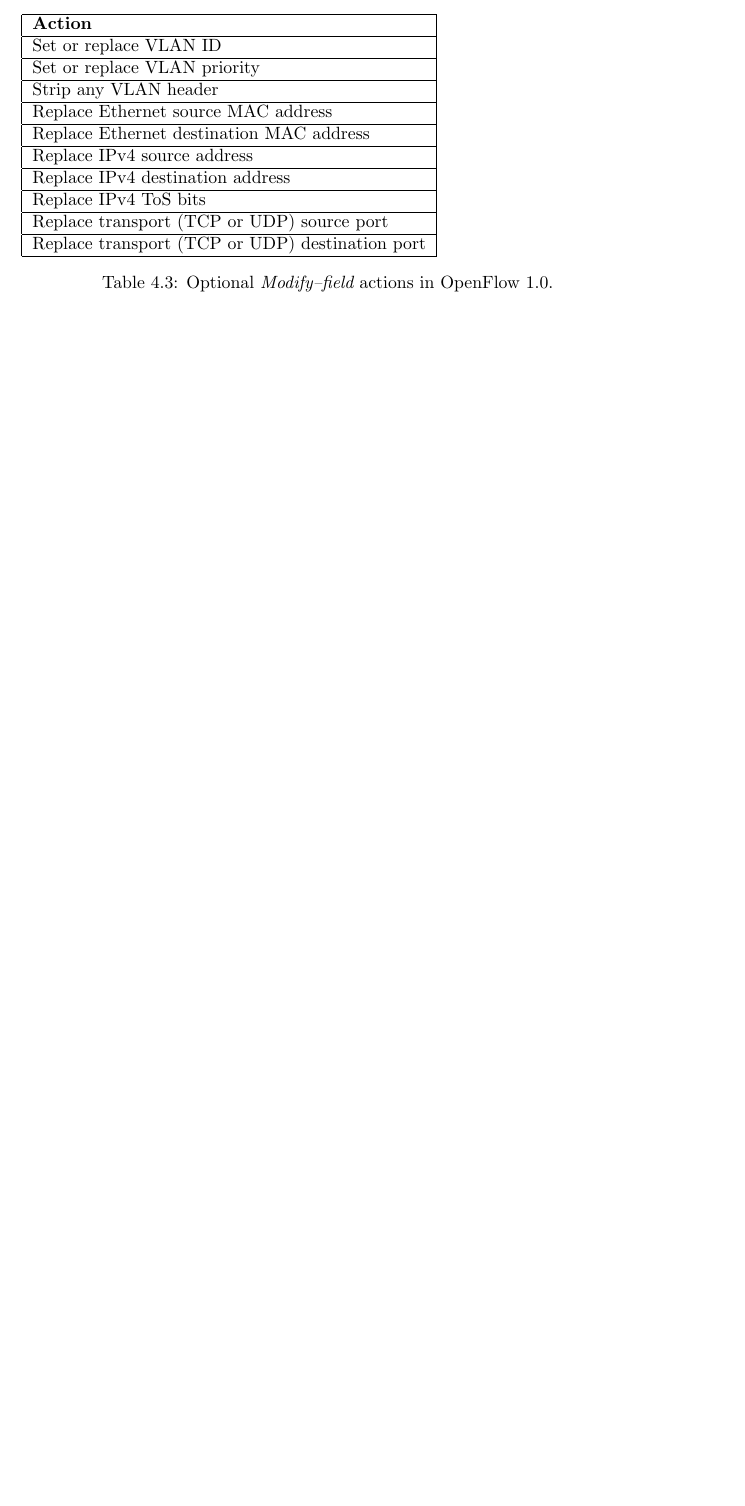
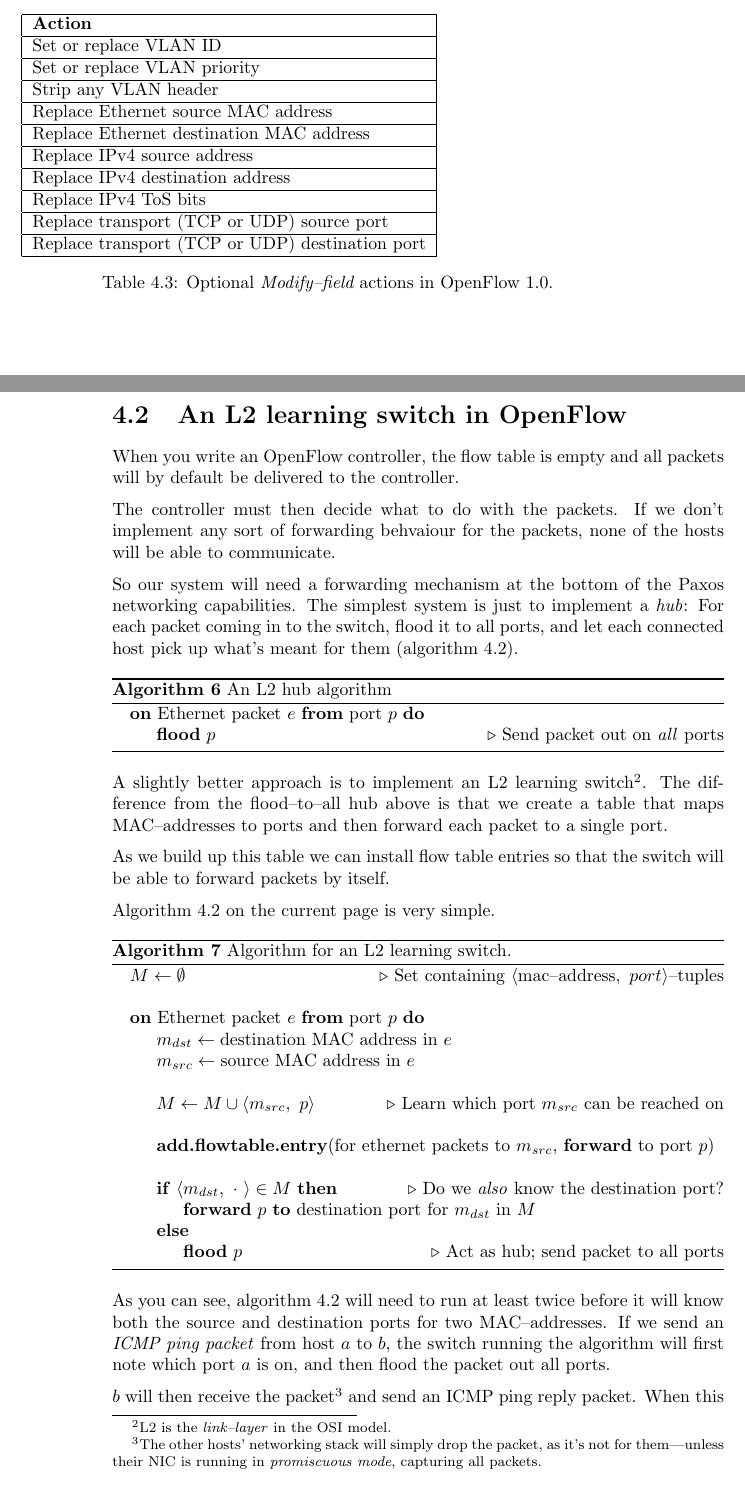
Before and after one commit to cslarsen/bachelor, a LaTeX thesis (thesis/thesis.tex, which reads thesis/learning-switch.tex): part of page 29 of 39 before the commit and two parts of pages 29 and 30 of 41 after it, the two joined at a grey line, cut so that both start at the same text, the shorter picture padded with empty space. Compiled offline with pdfLaTeX.

Commit message:
Added hub/switch algorithms

```diff
--- /dev/null
+++ b/thesis/learning-switch.tex
@@ -0,0 +1,74 @@
+\section{An L2 learning switch in OpenFlow}
+
+When you write an OpenFlow controller, the flow table is empty and all
+packets will by default be delivered to the controller.
+
+The controller must then decide what to do with the packets.  If we don't
+implement any sort of forwarding behvaiour for the packets, none of the
+hosts will be able to communicate.
+
+So our system will need a forwarding mechanism at the bottom of the Paxos
+networking capabilities.  The simplest system is just to implement a
+\textit{hub}:  For each packet coming in to the switch, flood it to all
+ports, and let each connected host pick up what's meant for them (algorithm
+\ref{algorithm:l2.hub}).
+
+\begin{algorithm}
+  \begin{algorithmic}
+    \On{Ethernet packet $e$}{port $p$}
+      \State \textbf{flood} $p$ \Comment{Send packet out on \textit{all} ports}
+    \EndOn
+  \end{algorithmic}
+  \label{algorithm:l2.hub}
+  \caption{An L2 hub algorithm}
+\end{algorithm}
+
+A slightly better approach is to implement an L2 learning switch\footnote{L2
+is the \textit{link--layer} in the OSI model.}.  The difference from the
+flood--to--all hub above is that we create a table that maps
+MAC--addresses to ports and then forward each packet to a single port.
+
+As we build up this table we can install flow table entries so that the
+switch will be able to forward packets by itself.
+
+Algorithm
+\ref{algorithm:l2.learning.switch}\vpageref{algorithm:l2.learning.switch} is
+very simple.
+
+\begin{algorithm}
+  \begin{algorithmic}
+    \State $M \gets \emptyset$\Comment{Set containing $\langle
+      \text{mac--address},\ port \rangle$--tuples}
+    \State
+    \On{Ethernet packet $e$}{port $p$}
+      \State $m_{dst} \gets \text{destination MAC address in}\ e$
+      \State $m_{src} \gets \text{source MAC address in}\ e$
+      \State
+      \State $M \gets M \cup \langle m_{src},\ p \rangle$ \Comment{Learn
+        which port $m_{src}$ can be reached on}
+      \State
+      \State \textbf{add.flowtable.entry}(for ethernet packets to
+        $m_{src}$, \textbf{forward} to port $p$)
+      \State
+      \If{$\langle m_{dst},\ \cdot\ \rangle \in M$} \Comment{Do we
+          \textit{also} know the destination port?}
+        \State \textbf{forward} $p$ \textbf{to} destination port for $m_{dst}$ in $M$
+      \Else
+        \State \textbf{flood} $p$ \Comment{Act as hub; send packet to all ports}
+      \EndIf
+    \EndOn
+  \end{algorithmic}
+  \label{algorithm:l2.learning.switch}
+  \caption{Algorithm for an L2 learning switch.}
+\end{algorithm}
+
+As you can see, algorithm \ref{algorithm:l2.learning.switch} will need to
+run at least twice before it will know both the source and destination ports
+for two MAC--addresses.  If we send an \textit{\acs{ICMP} ping packet} from
+host $a$ to $b$, the switch running the algorithm will first note which port
+$a$ is on, and then flood the packet out all ports.
+
+$b$ will then receive the packet\footnote{The other hosts' networking stack
+will simply drop the packet, as it's not for them---unless their \acs{NIC} is
+running in \textit{promiscuous mode}, capturing all packets.} and send an \acs{ICMP}
+ping reply packet.  When this reaches the switch, it will learn which port
```
Also changed, not shown: thesis/appendix-acronyms.tex (+2 -0 lines), thesis/thesis.tex (+1 -0 lines), thesis/learning-switch.tex (18 more changed lines).
